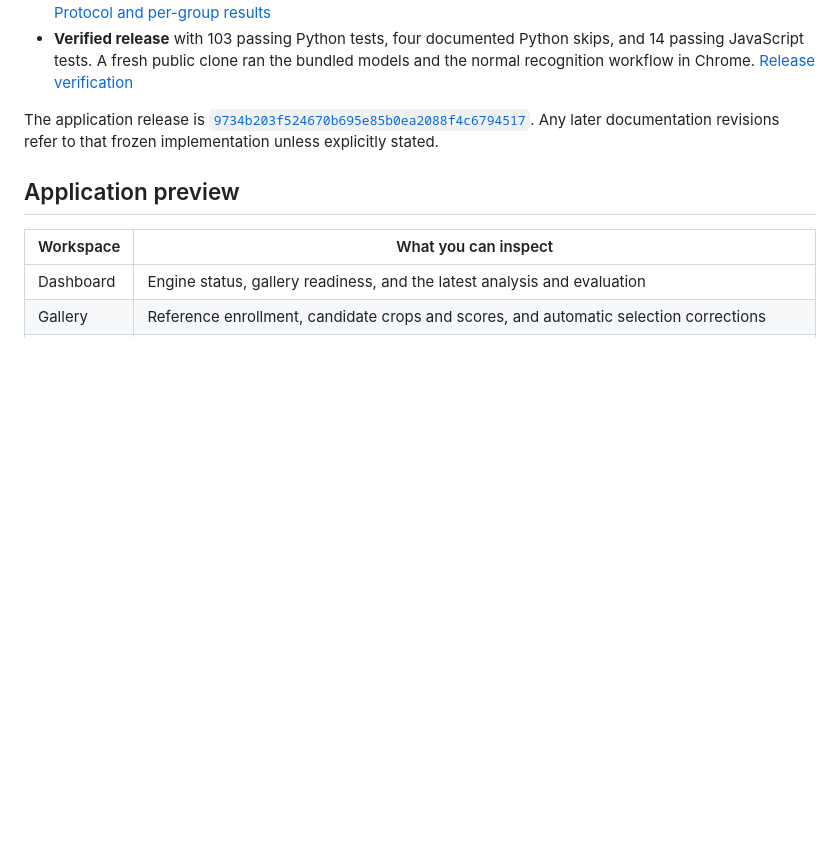
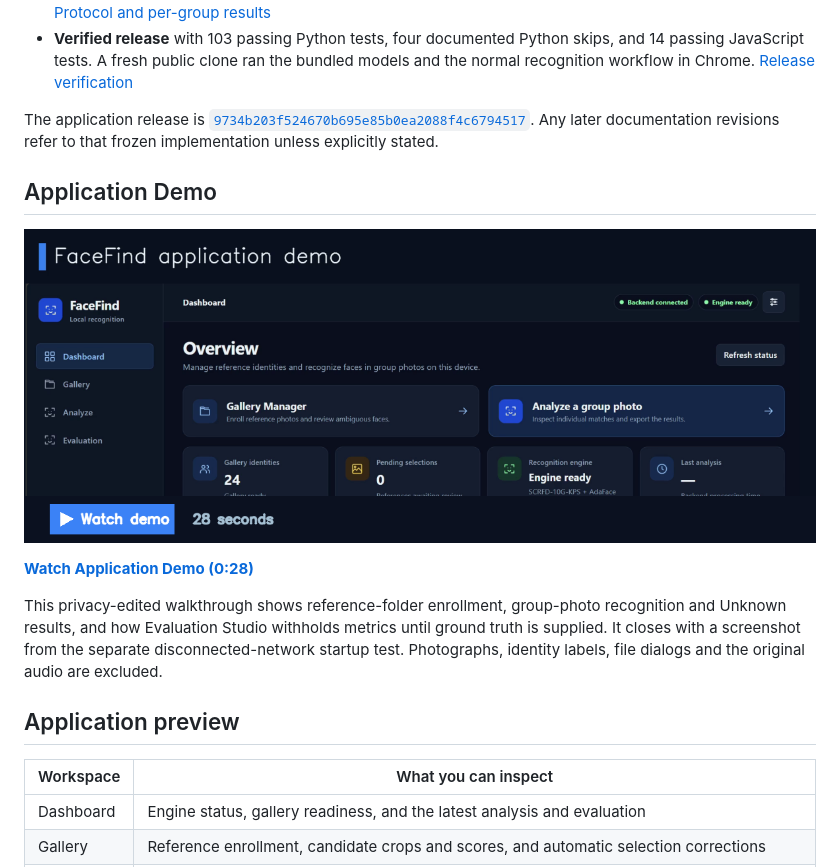
Before and after one commit to aksarwar8/FaceFind, a Markdown page: README.md, the part around the change. GitHub-like rendering; pictures changed too: docs/screenshots/demo-thumbnail.png (added); blank space fills up the shorter version.

Commit message:
docs: publish FaceFind application demonstration video

```diff
--- a/README.md
+++ b/README.md
@@ -13,6 +13,14 @@
 - **Verified release** with 103 passing Python tests, four documented Python skips, and 14 passing JavaScript tests. A fresh public clone ran the bundled models and the normal recognition workflow in Chrome. [Release verification](docs/verification/RELEASE.md)
 
 The application release is [`9734b203f524670b695e85b0ea2088f4c6794517`](https://github.com/aksarwar8/FaceFind/commit/9734b203f524670b695e85b0ea2088f4c6794517). Any later documentation revisions refer to that frozen implementation unless explicitly stated.
+
+## Application Demo
+
+[![Watch the 28-second FaceFind application demo](docs/screenshots/demo-thumbnail.png)](https://github.com/aksarwar8/FaceFind/releases/download/demo-v1.0/facefind-demo.mp4)
+
+**[Watch Application Demo (0:28)](https://github.com/aksarwar8/FaceFind/releases/download/demo-v1.0/facefind-demo.mp4)**
+
+This privacy-edited walkthrough shows reference-folder enrollment, group-photo recognition and Unknown results, and how Evaluation Studio withholds metrics until ground truth is supplied. It closes with a screenshot from the separate disconnected-network startup test. Photographs, identity labels, file dialogs and the original audio are excluded.
 
 ## Application preview
 
```
